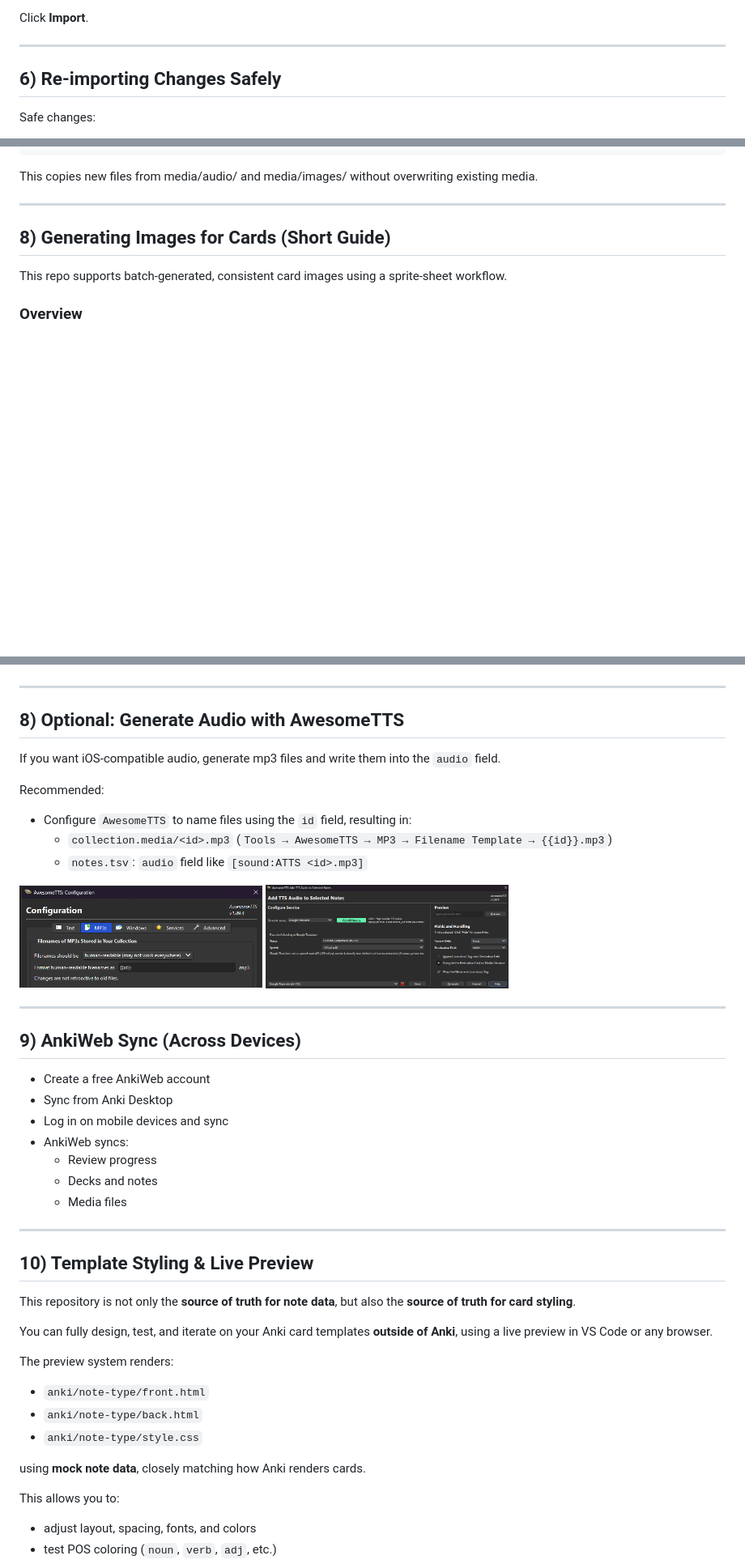
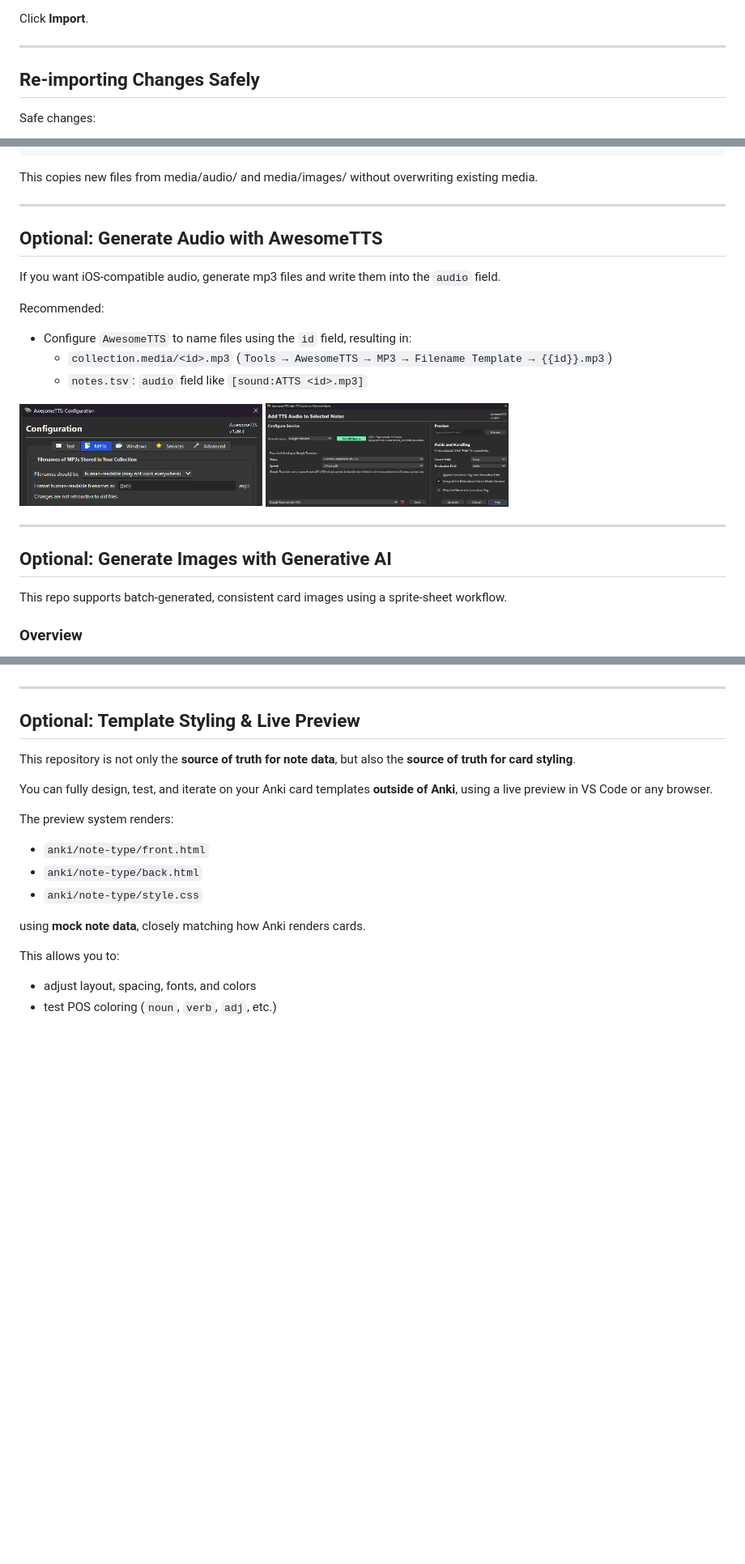
Before and after one commit to Cynthion/mandarin-anki, a Markdown page: README.md, 3 parts joined by grey strips. Shown at 81% size. GitHub-like rendering; blank space fills up the shorter version.

```diff
--- a/README.md
+++ b/README.md
@@ -180,7 +180,7 @@ Click **Import**.
 
 ---
 
-## 6) Re-importing Changes Safely
+## Re-importing Changes Safely
 
 Safe changes:
 
@@ -266,7 +266,22 @@ This copies new files from media/audio/ and media/images/ without overwriting ex
 
 ---
 
-## 8) Generating Images for Cards (Short Guide)
+## Optional: Generate Audio with AwesomeTTS
+
+If you want iOS-compatible audio, generate mp3 files and write them into the `audio` field.
+
+Recommended:
+
+- Configure `AwesomeTTS` to name files using the `id` field, resulting in:
+  - `collection.media/<id>.mp3` (`Tools → AwesomeTTS → MP3 → Filename Template → {{id}}.mp3`)
+  - `notes.tsv`: `audio` field like `[sound:ATTS <id>.mp3]`
+
+<img src="./assets/awesometts-settings.png" width="300">
+<img src="./assets/awesometts-add-audio.png" width="300">
+
+---
+
+## Optional: Generate Images with Generative AI
 
 This repo supports batch-generated, consistent card images using a sprite-sheet workflow.
 
@@ -329,34 +344,7 @@ Images are optional and only shown if present.
 
 ---
 
-## 8) Optional: Generate Audio with AwesomeTTS
-
-If you want iOS-compatible audio, generate mp3 files and write them into the `audio` field.
-
-Recommended:
-
-- Configure `AwesomeTTS` to name files using the `id` field, resulting in:
-  - `collection.media/<id>.mp3` (`Tools → AwesomeTTS → MP3 → Filename Template → {{id}}.mp3`)
-  - `notes.tsv`: `audio` field like `[sound:ATTS <id>.mp3]`
-
-<img src="./assets/awesometts-settings.png" width="300">
-<img src="./assets/awesometts-add-audio.png" width="300">
-
----
-
-## 9) AnkiWeb Sync (Across Devices)
-
-- Create a free AnkiWeb account
-- Sync from Anki Desktop
-- Log in on mobile devices and sync
-- AnkiWeb syncs:
-  - Review progress
-  - Decks and notes
-  - Media files
-
----
-
-## 10) Template Styling & Live Preview
+## Optional: Template Styling & Live Preview
 
 This repository is not only the **source of truth for note data**, but also the **source of truth for card styling**.
 
```
Also changed, not shown: other parts of README.md (+20 -8 lines).
